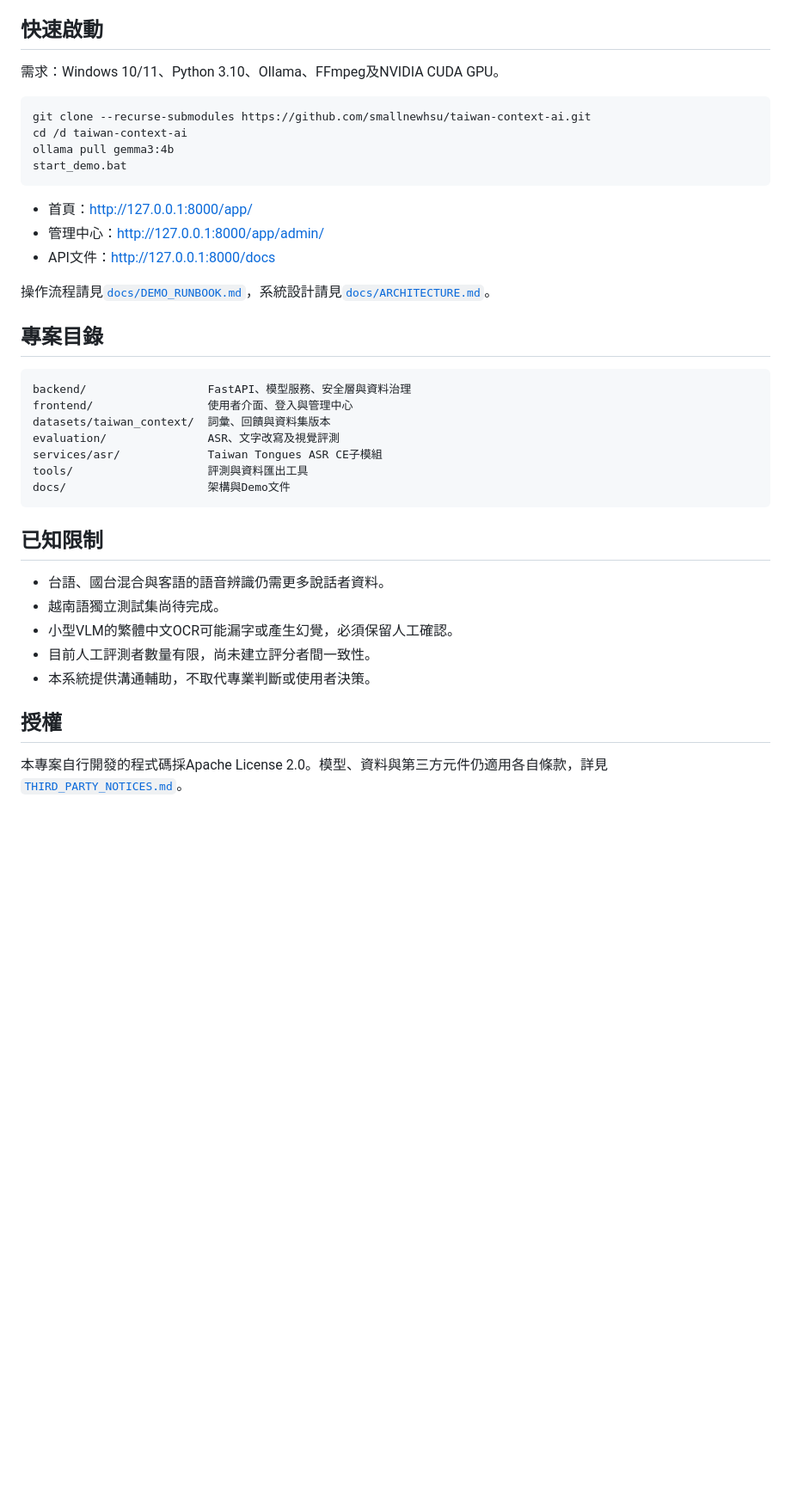
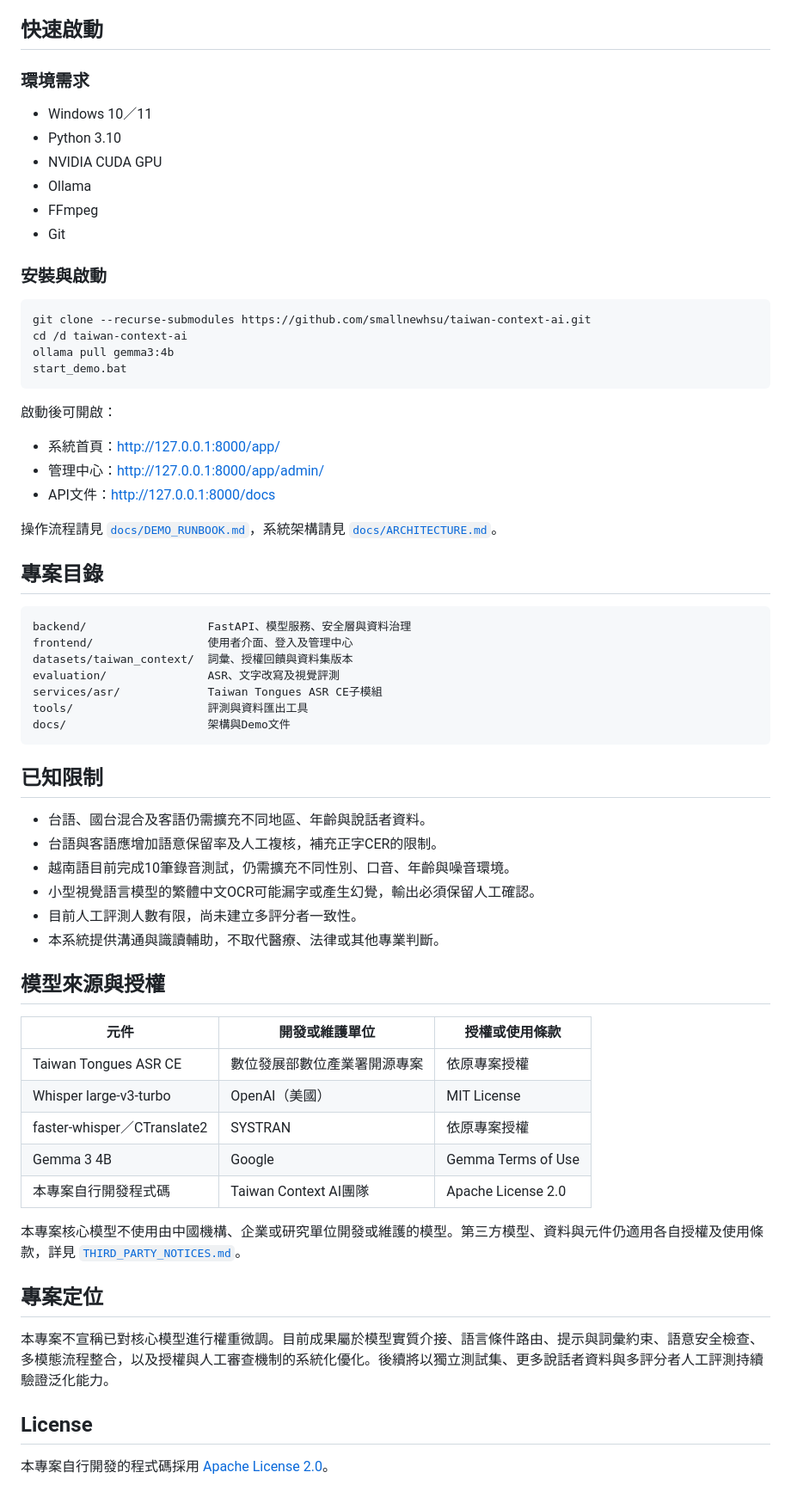
Before and after one commit to smallnewhsu/taiwan-context-ai, a Markdown page: README.md, the part around one of its changes. Shown at 86% size. GitHub-like rendering; blank space fills up the shorter version.

````diff
--- a/README.md
+++ b/README.md
@@ -108,7 +121,16 @@ Taiwan Context Engine
 
 ## 快速啟動
 
-需求：Windows 10/11、Python 3.10、Ollama、FFmpeg及NVIDIA CUDA GPU。
+### 環境需求
+
+- Windows 10／11
+- Python 3.10
+- NVIDIA CUDA GPU
+- Ollama
+- FFmpeg
+- Git
+
+### 安裝與啟動
 
 ```bat
 git clone --recurse-submodules https://github.com/smallnewhsu/taiwan-context-ai.git
@@ -117,18 +139,20 @@ ollama pull gemma3:4b
 start_demo.bat
 ```
 
-- 首頁：<http://127.0.0.1:8000/app/>
+啟動後可開啟：
+
+- 系統首頁：<http://127.0.0.1:8000/app/>
 - 管理中心：<http://127.0.0.1:8000/app/admin/>
 - API文件：<http://127.0.0.1:8000/docs>
 
-操作流程請見[`docs/DEMO_RUNBOOK.md`](docs/DEMO_RUNBOOK.md)，系統設計請見[`docs/ARCHITECTURE.md`](docs/ARCHITECTURE.md)。
+操作流程請見 [`docs/DEMO_RUNBOOK.md`](docs/DEMO_RUNBOOK.md)，系統架構請見 [`docs/ARCHITECTURE.md`](docs/ARCHITECTURE.md)。
 
 ## 專案目錄
 
 ```text
 backend/                  FastAPI、模型服務、安全層與資料治理
-frontend/                 使用者介面、登入與管理中心
-datasets/taiwan_context/  詞彙、回饋與資料集版本
+frontend/                 使用者介面、登入及管理中心
+datasets/taiwan_context/  詞彙、授權回饋與資料集版本
 evaluation/               ASR、文字改寫及視覺評測
 services/asr/             Taiwan Tongues ASR CE子模組
 tools/                    評測與資料匯出工具
@@ -137,12 +161,29 @@ docs/                     架構與Demo文件
 
 ## 已知限制
 
-- 台語、國台混合與客語的語音辨識仍需更多說話者資料。
-- 越南語獨立測試集尚待完成。
-- 小型VLM的繁體中文OCR可能漏字或產生幻覺，必須保留人工確認。
-- 目前人工評測者數量有限，尚未建立評分者間一致性。
-- 本系統提供溝通輔助，不取代專業判斷或使用者決策。
+- 台語、國台混合及客語仍需擴充不同地區、年齡與說話者資料。
+- 台語與客語應增加語意保留率及人工複核，補充正字CER的限制。
+- 越南語目前完成10筆錄音測試，仍需擴充不同性別、口音、年齡與噪音環境。
+- 小型視覺語言模型的繁體中文OCR可能漏字或產生幻覺，輸出必須保留人工確認。
+- 目前人工評測人數有限，尚未建立多評分者一致性。
+- 本系統提供溝通與識讀輔助，不取代醫療、法律或其他專業判斷。
 
-## 授權
+## 模型來源與授權
 
-本專案自行開發的程式碼採Apache License 2.0。模型、資料與第三方元件仍適用各自條款，詳見[`THIRD_PARTY_NOTICES.md`](THIRD_PARTY_NOTICES.md)。
+| 元件 | 開發或維護單位 | 授權或使用條款 |
+|---|---|---|
+| Taiwan Tongues ASR CE | 數位發展部數位產業署開源專案 | 依原專案授權 |
+| Whisper large-v3-turbo | OpenAI（美國） | MIT License |
+| faster-whisper／CTranslate2 | SYSTRAN | 依原專案授權 |
+| Gemma 3 4B | Google | Gemma Terms of Use |
+| 本專案自行開發程式碼 | Taiwan Context AI團隊 | Apache License 2.0 |
+
+本專案核心模型不使用由中國機構、企業或研究單位開發或維護的模型。第三方模型、資料與元件仍適用各自授權及使用條款，詳見 [`THIRD_PARTY_NOTICES.md`](THIRD_PARTY_NOTICES.md)。
+
+## 專案定位
+
+本專案不宣稱已對核心模型進行權重微調。目前成果屬於模型實質介接、語言條件路由、提示與詞彙約束、語意安全檢查、多模態流程整合，以及授權與人工審查機制的系統化優化。後續將以獨立測試集、更多說話者資料與多評分者人工評測持續驗證泛化能力。
+
+## License
+
+本專案自行開發的程式碼採用 [Apache License 2.0](LICENSE)。
````
Also changed, not shown: other parts of README.md (+82 -69 lines).
